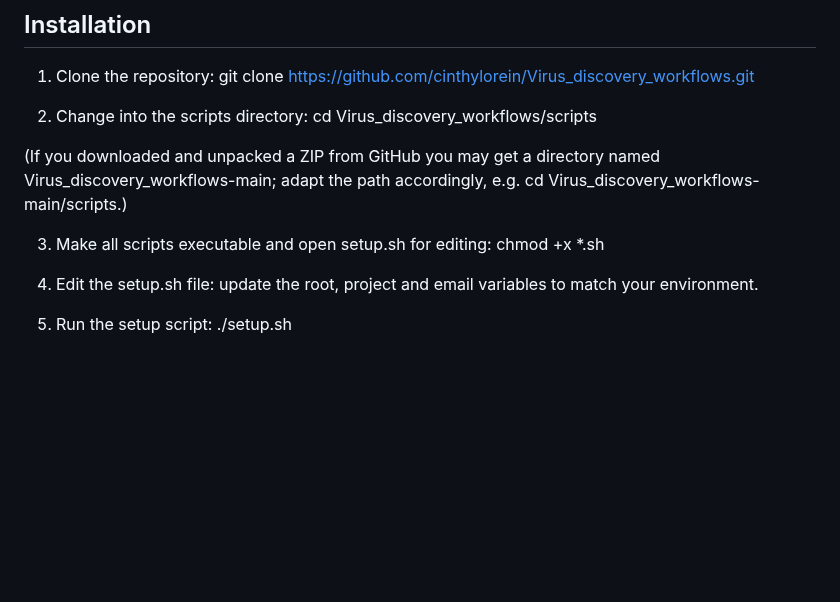
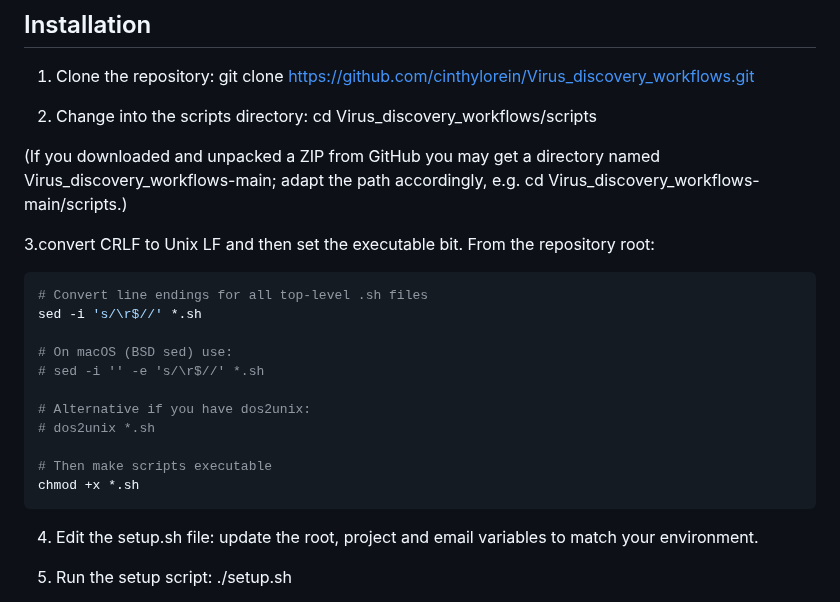
Before and after one commit to cinthylorein/Mycovirus_discovery_workflows, a Markdown page: README.md, the part around the change. Drawn GitHub-style; blank space fills up the shorter version.

Commit message:
Enhance README with script setup instructions
Updated instructions for making scripts executable and handling line endings.

````diff
--- a/README.md
+++ b/README.md
@@ -25,7 +25,21 @@ The workflow creates a standardized project folder structure and a set of script
 
 (If you downloaded and unpacked a ZIP from GitHub you may get a directory named Virus_discovery_workflows-main; adapt the path accordingly, e.g. cd Virus_discovery_workflows-main/scripts.)
 
-3. Make all scripts executable and open setup.sh for editing: chmod +x *.sh
+3.convert CRLF to Unix LF and then set the executable bit. From the repository root:
+
+```bash
+# Convert line endings for all top-level .sh files
+sed -i 's/\r$//' *.sh
+
+# On macOS (BSD sed) use:
+# sed -i '' -e 's/\r$//' *.sh
+
+# Alternative if you have dos2unix:
+# dos2unix *.sh
+
+# Then make scripts executable
+chmod +x *.sh
+```
 
 4. Edit the setup.sh file: update the root, project and email variables to match your environment.
 
````
